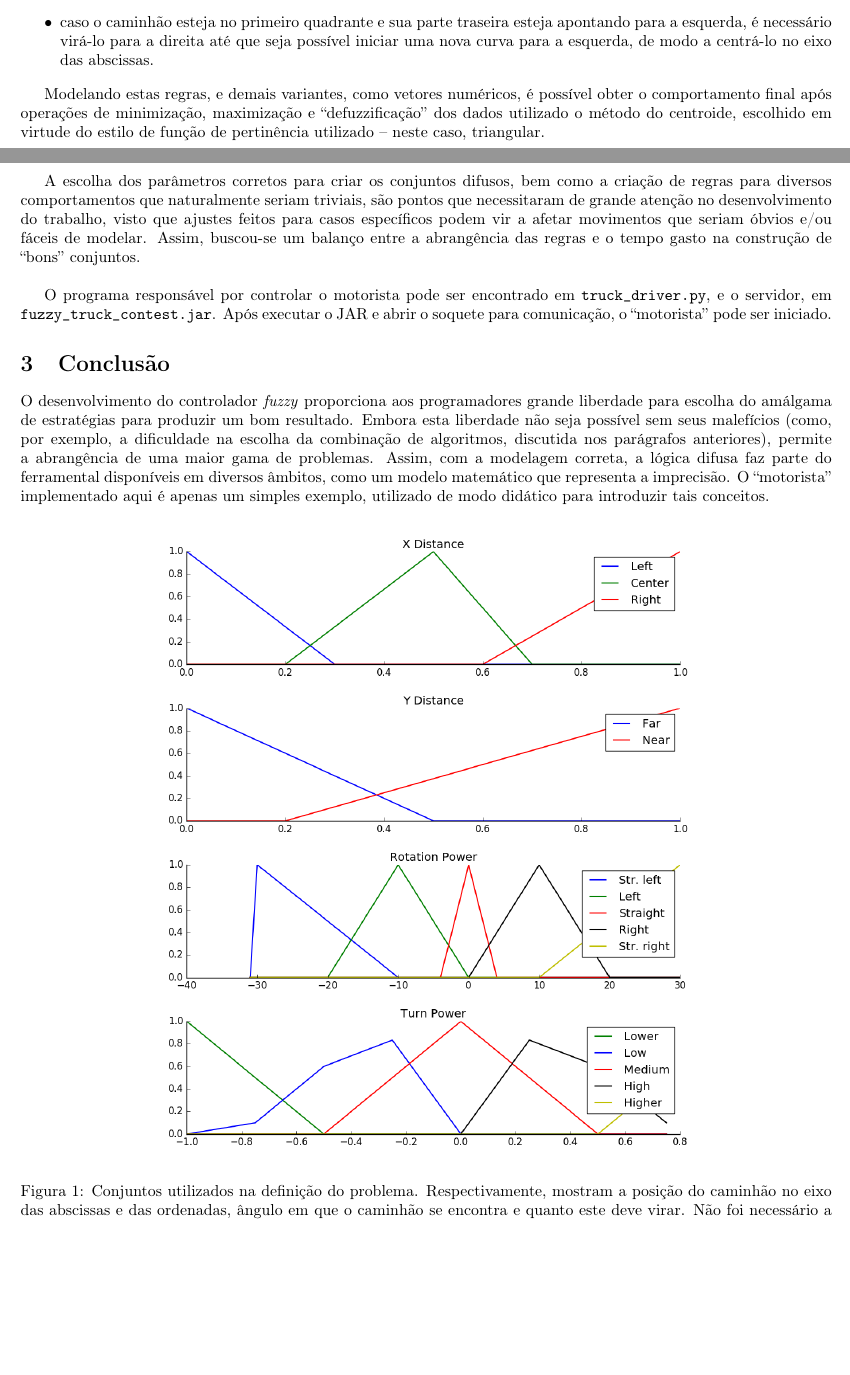
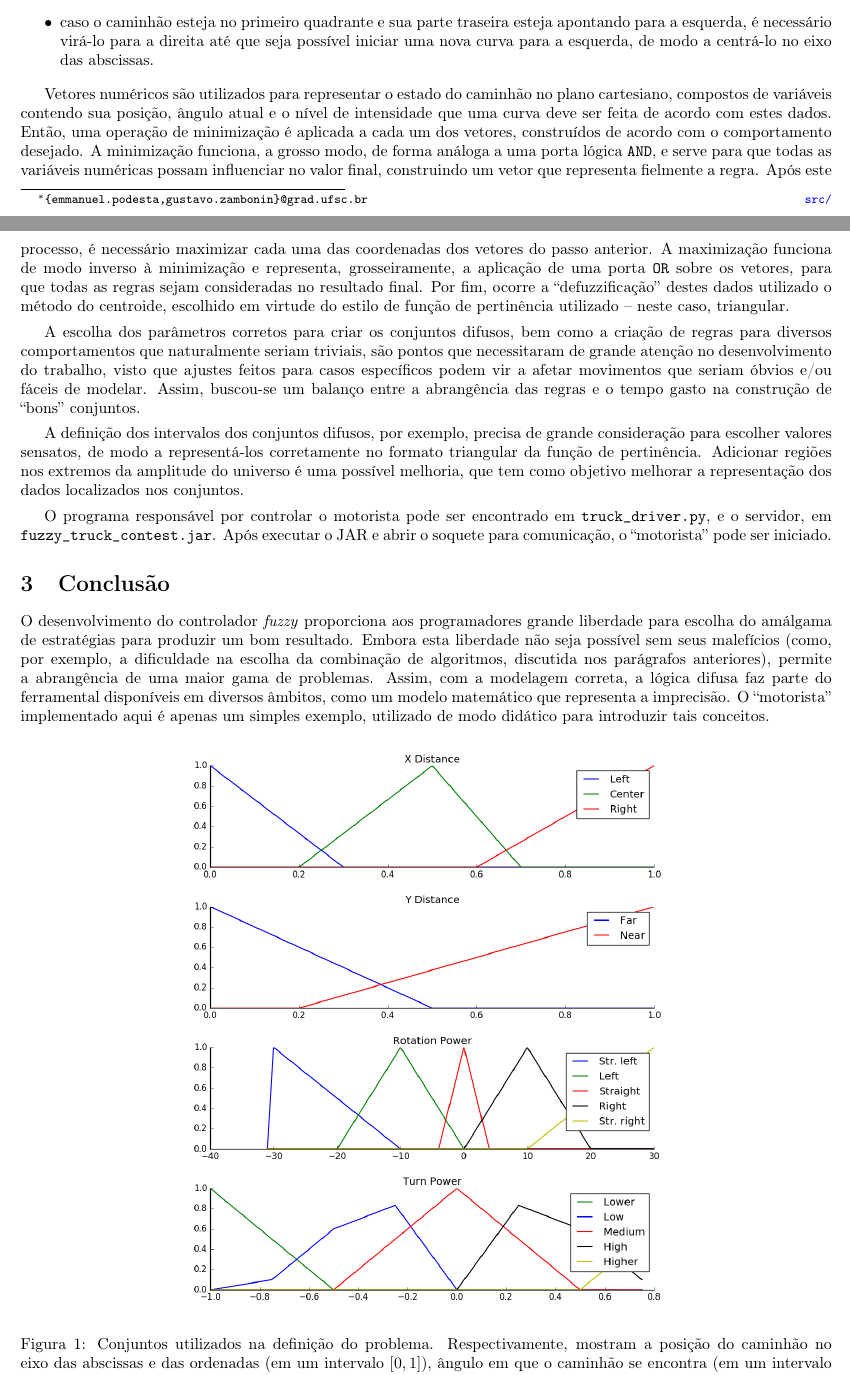
Before and after one commit to zambonin/multivac, a LaTeX document (fuzzy/report/ine5430_t4.tex): two parts of pages 1 and 2 of 2, joined at a grey line, cut so that both start at the same text, the shorter picture padded with empty space. Compiled offline with pdfLaTeX.

Commit message:
fuzzy: old modifications that were not committed

```diff
--- a/fuzzy/report/ine5430_t4.tex
+++ b/fuzzy/report/ine5430_t4.tex
@@ -89,10 +88,21 @@ motorista será indefinido. O caminhão apenas pode movimentar-se ``de ré''.
 
 \end{itemize}
 
-Modelando estas regras, e demais variantes, como vetores numéricos, é possível
-obter o comportamento final após operações de minimização, maximização e
-``defuzzificação'' dos dados utilizado o método do centroide, escolhido em
-virtude do estilo de função de pertinência utilizado -- neste caso, triangular.
+Vetores numéricos são utilizados para representar o estado do caminhão no
+plano cartesiano, compostos de variáveis contendo sua posição, ângulo atual
+e o nível de intensidade que uma curva deve ser feita de acordo com estes
+dados. Então, uma operação de minimização é aplicada a cada um dos vetores,
+construídos de acordo com o comportamento desejado. A minimização funciona,
+a grosso modo, de forma análoga a uma porta lógica \texttt{AND}, e serve para
+que todas as variáveis numéricas possam influenciar no valor final,
+construindo um vetor que representa fielmente a regra. Após este processo, é
+necessário maximizar cada uma das coordenadas dos vetores do passo anterior.
+A maximização funciona de modo inverso à minimização e representa,
+grosseiramente, a aplicação de uma porta \texttt{OR} sobre os vetores, para
+que todas as regras sejam consideradas no resultado final. Por fim, ocorre a
+``defuzzificação'' destes dados utilizado o método do centroide, escolhido em
+virtude do estilo de função de pertinência utilizado -- neste caso,
+triangular. \medskip
 
 A escolha dos parâmetros corretos para criar os conjuntos difusos, bem como
 a criação de regras para diversos comportamentos que naturalmente seriam
@@ -100,7 +110,13 @@ triviais, são pontos que necessitaram de grande atenção no desenvolvimento do
 trabalho, visto que ajustes feitos para casos específicos podem vir a afetar
 movimentos que seriam óbvios e/ou fáceis de modelar. Assim, buscou-se um
 balanço entre a abrangência das regras e o tempo gasto na construção de
-``bons'' conjuntos. \\
+``bons'' conjuntos. \medskip
+
+A definição dos intervalos dos conjuntos difusos, por exemplo, precisa de
+grande consideração para escolher valores sensatos, de modo a representá-los
+corretamente no formato triangular da função de pertinência. Adicionar regiões
+nos extremos da amplitude do universo é uma  possível melhoria, que tem como
+objetivo melhorar a representação dos dados localizados nos conjuntos. \medskip
 
 O programa responsável por controlar o motorista pode ser encontrado em
 \texttt{truck\_driver.py}, e o servidor, em \texttt{fuzzy\_truck\_contest.jar}.
@@ -121,12 +137,16 @@ exemplo, utilizado de modo didático para introduzir tais conceitos.
 
 \begin{figure}[ht]
     \centering
-    \includegraphics[scale=0.5]{figure_1.png}
+    \includegraphics[scale=0.45]{figure_1}
     \caption{Conjuntos utilizados na definição do problema. Respectivamente,
-        mostram a posição do caminhão no eixo das abscissas e das ordenadas,
-        ângulo em que o caminhão se encontra e quanto este deve virar. Não
-        foi necessário a definição de uma terceira partição para classificar
-        a posição do caminhão no eixo das ordenadas.}
+        mostram a posição do caminhão no eixo das abscissas e das ordenadas
+        (em um intervalo $[0, 1]$), ângulo em que o caminhão se encontra (em
+        um intervalo normalizado $[0, 360] \longrightarrow [-30, 30]$) e
+        quanto este deve virar (por limitações do servidor, o veículo deve
+        girar no máximo 30º para um dos lados, e isto é fornecido ao servidor
+        como um valor dentro do intervalo $[-1, 1]$). Não foi necessário a
+        definição de uma terceira partição para classificar a posição do
+        caminhão no eixo das ordenadas.}
     \label{fig01}
 \end{figure}
 
```
Also changed, not shown: fuzzy/report/ine5430_t4.pdf, fuzzy/report/ine5430_t4.tex (23 more changed lines).
